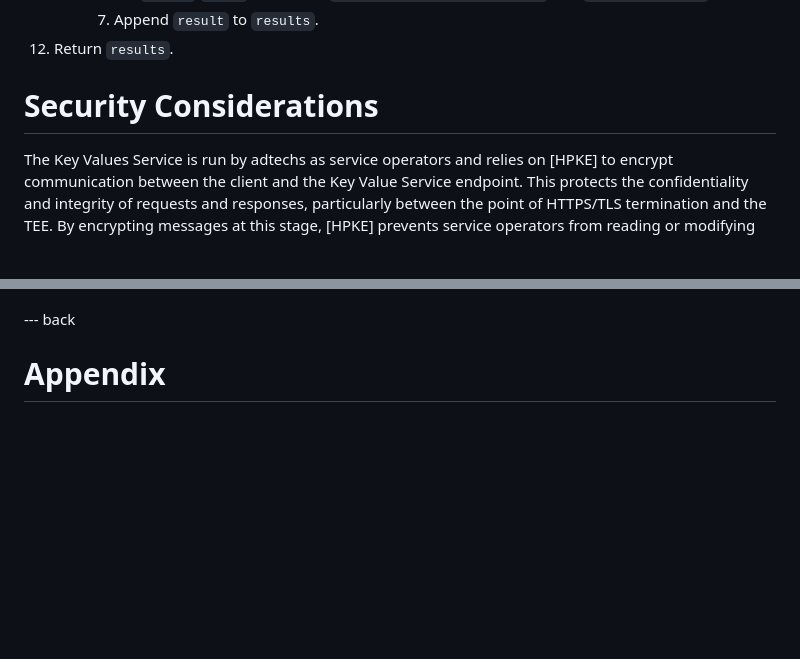
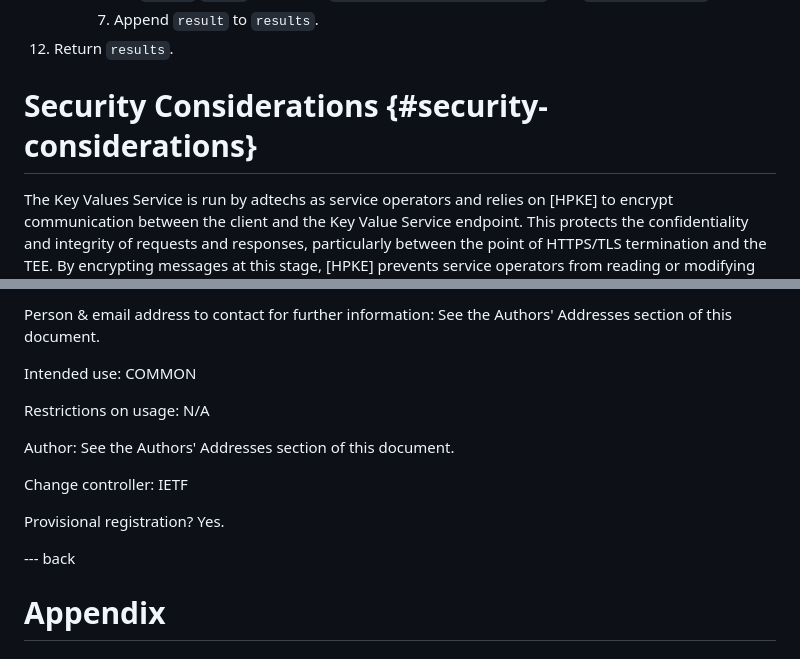
Before and after one commit to privacysandbox/draft-ietf-protected-audience-key-value-service, a Markdown page: draft-ietf-protected-audience-key-value-services.md, 2 parts joined by grey strips. Rendered like a GitHub page; blank space fills up the shorter version.

Commit message:
Add IANA considerations section (#4)
As per https://datatracker.ietf.org/doc/html/rfc6838

```diff
--- a/draft-ietf-protected-audience-key-value-services.md
+++ b/draft-ietf-protected-audience-key-value-services.md
@@ -701,7 +701,7 @@ The output is a `results` which is a list of `result` with the following paramet
         1. Append `result` to `results`.
 1. Return `results`.
 
-# Security Considerations
+# Security Considerations {#security-considerations}
 
 The Key Values Service is run by adtechs as service operators and relies on [HPKE] to encrypt communication between the client
 and the Key Value Service endpoint.
@@ -731,3 +817,14 @@ TODO
+Person & email address to contact for further information: See the Authors' Addresses section of this document.
+
+Intended use: COMMON
+
+Restrictions on usage: N/A
+
+Author: See the Authors' Addresses section of this document.
+
+Change controller: IETF
+
+Provisional registration? Yes.
 
 --- back
 
```
Also changed, not shown: other parts of draft-ietf-protected-audience-key-value-services.md (+88 -2 lines).
